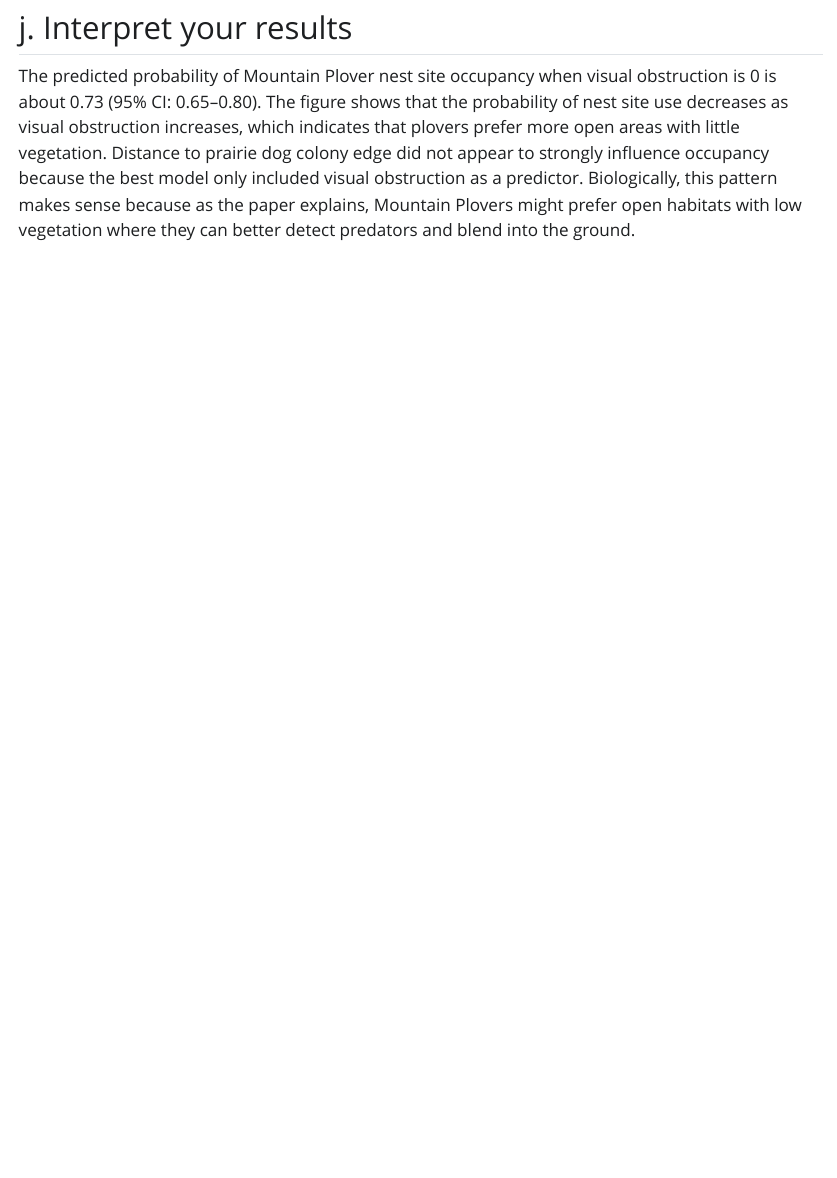
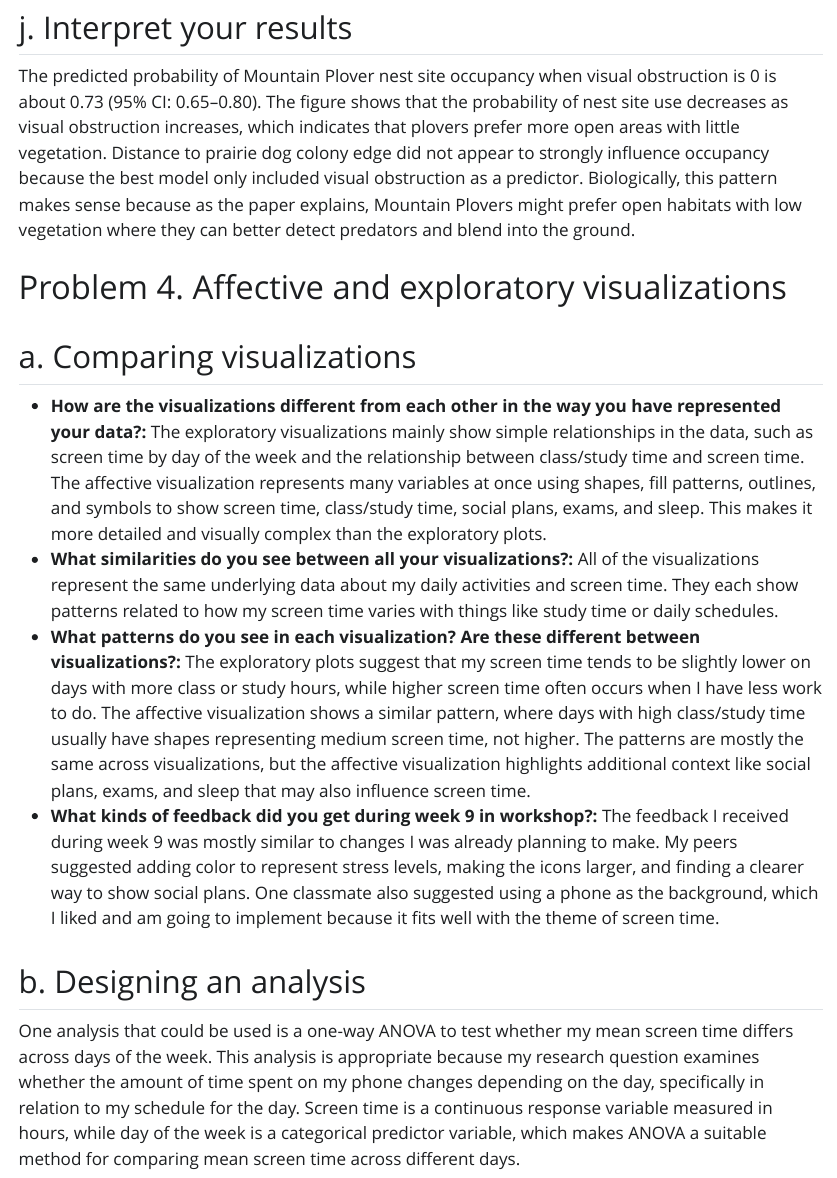
Before and after one commit to sumaiyaalvi/ENVS-193DS_final, a Quarto document (final_assignment.qmd): the page in a window 1100 px wide, from 9410 px down. The pictures show the output file final_assignment.html that the author committed with the source, opened offline; Quarto's library style sheets are replaced by a plain one without menus.

Commit message:
Began question 4, completing parts a and b which compare my previous visualizations and propose an anova analysis for my research question

```diff
--- a/final_assignment.qmd
+++ b/final_assignment.qmd
@@ -294,3 +294,16 @@ pred_vo0
 ## j. Interpret your results
 
 The predicted probability of Mountain Plover nest site occupancy when visual obstruction is 0 is about 0.73 (95% CI: 0.65–0.80). The figure shows that the probability of nest site use decreases as visual obstruction increases, which indicates that plovers prefer more open areas with little vegetation. Distance to prairie dog colony edge did not appear to strongly influence occupancy because the best model only included visual obstruction as a predictor. Biologically, this pattern makes sense because as the paper explains, Mountain Plovers might prefer open habitats with low vegetation where they can better detect predators and blend into the ground.
+
+# Problem 4. Affective and exploratory visualizations
+
+## a. Comparing visualizations
+
+* **How are the visualizations different from each other in the way you have represented your data?:** The exploratory visualizations mainly show simple relationships in the data, such as screen time by day of the week and the relationship between class/study time and screen time. The affective visualization represents many variables at once using shapes, fill patterns, outlines, and symbols to show screen time, class/study time, social plans, exams, and sleep. This makes it more detailed and visually complex than the exploratory plots.
+* **What similarities do you see between all your visualizations?:** All of the visualizations represent the same underlying data about my daily activities and screen time. They each show patterns related to how my screen time varies with things like study time or daily schedules.
+* **What patterns do you see in each visualization? Are these different between visualizations?:** The exploratory plots suggest that my screen time tends to be slightly lower on days with more class or study hours, while higher screen time often occurs when I have less work to do. The affective visualization shows a similar pattern, where days with high class/study time usually have shapes representing medium screen time, not higher. The patterns are mostly the same across visualizations, but the affective visualization highlights additional context like social plans, exams, and sleep that may also influence screen time.
+* **What kinds of feedback did you get during week 9 in workshop?:** The feedback I received during week 9 was mostly similar to changes I was already planning to make. My peers suggested adding color to represent stress levels, making the icons larger, and finding a clearer way to show social plans. One classmate also suggested using a phone as the background, which I liked and am going to implement because it fits well with the theme of screen time.
+
+## b. Designing an analysis
+
+One analysis that could be used is a one-way ANOVA to test whether my mean screen time differs across days of the week. This analysis is appropriate because my research question examines whether the amount of time spent on my phone changes depending on the day, specifically in relation to my schedule for the day. Screen time is a continuous response variable measured in hours, while day of the week is a categorical predictor variable, which makes ANOVA a suitable method for comparing mean screen time across different days.
```
Also changed, not shown: final_assignment.html.
